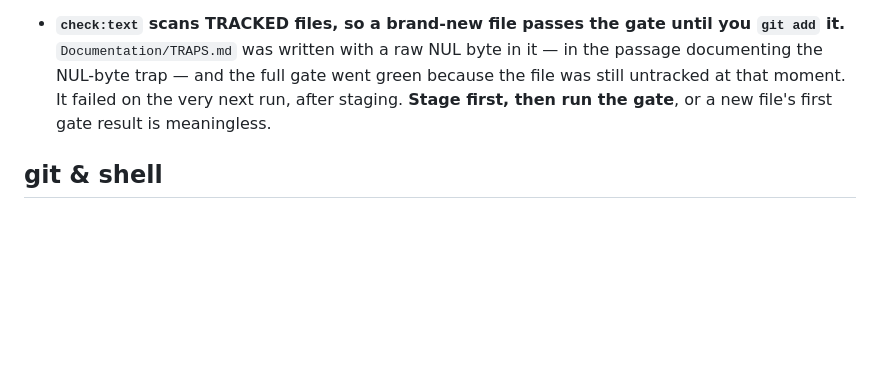
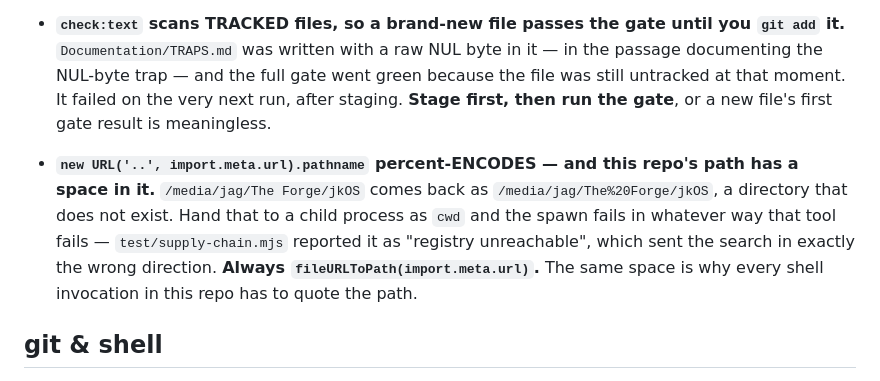
Before and after one commit to jkondakalla/jkOS, a Markdown page: Documentation/TRAPS.md, the part around the change. GitHub-like rendering; blank space fills up the shorter version.

Commit message:
docs(traps): the percent-encoded pathname, which this repo's space in "The Forge" makes live
Co-Authored-By: Claude Fable 5 <noreply@anthropic.com>

```diff
--- a/Documentation/TRAPS.md
+++ b/Documentation/TRAPS.md
@@ -560,6 +560,13 @@ that code can reopen it.
   untracked at that moment. It failed on the very next run, after staging. **Stage first, then
   run the gate**, or a new file's first gate result is meaningless.
 
+- **`new URL('..', import.meta.url).pathname` percent-ENCODES — and this repo's path has a
+  space in it.** `/media/jag/The Forge/jkOS` comes back as `/media/jag/The%20Forge/jkOS`, a
+  directory that does not exist. Hand that to a child process as `cwd` and the spawn fails in
+  whatever way that tool fails — `test/supply-chain.mjs` reported it as "registry unreachable",
+  which sent the search in exactly the wrong direction. **Always `fileURLToPath(import.meta.url)`.**
+  The same space is why every shell invocation in this repo has to quote the path.
+
 ## git & shell
 
 - **`git checkout <file>` over uncommitted work-in-progress discards it — there is no undo.**
```
